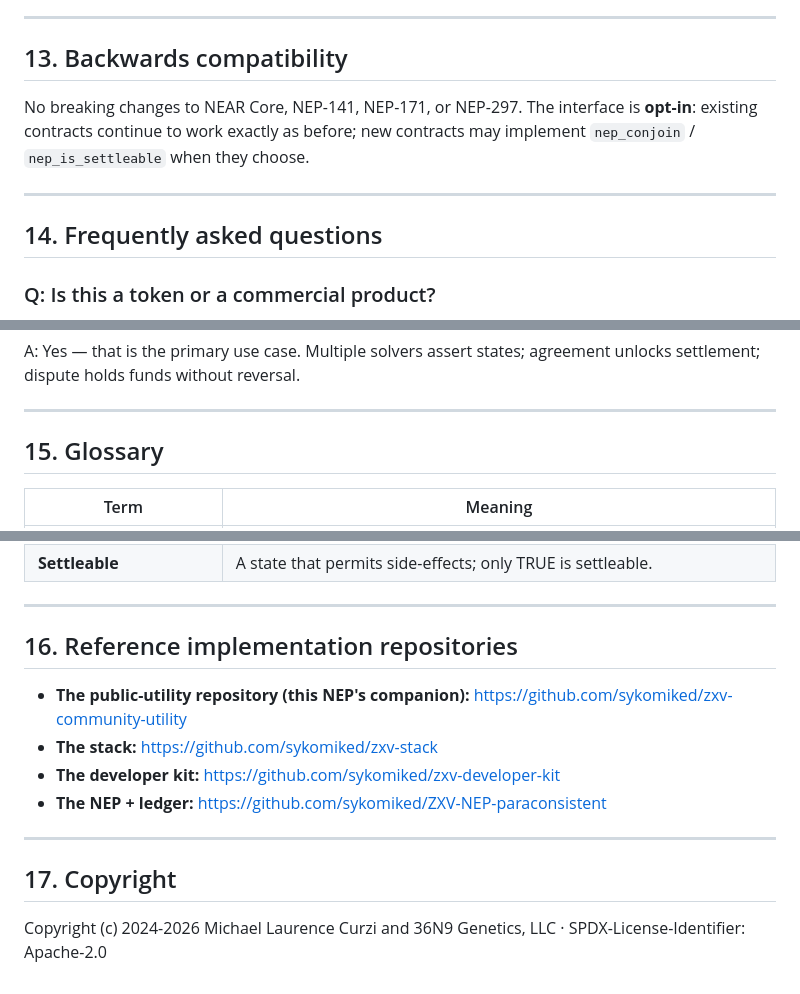
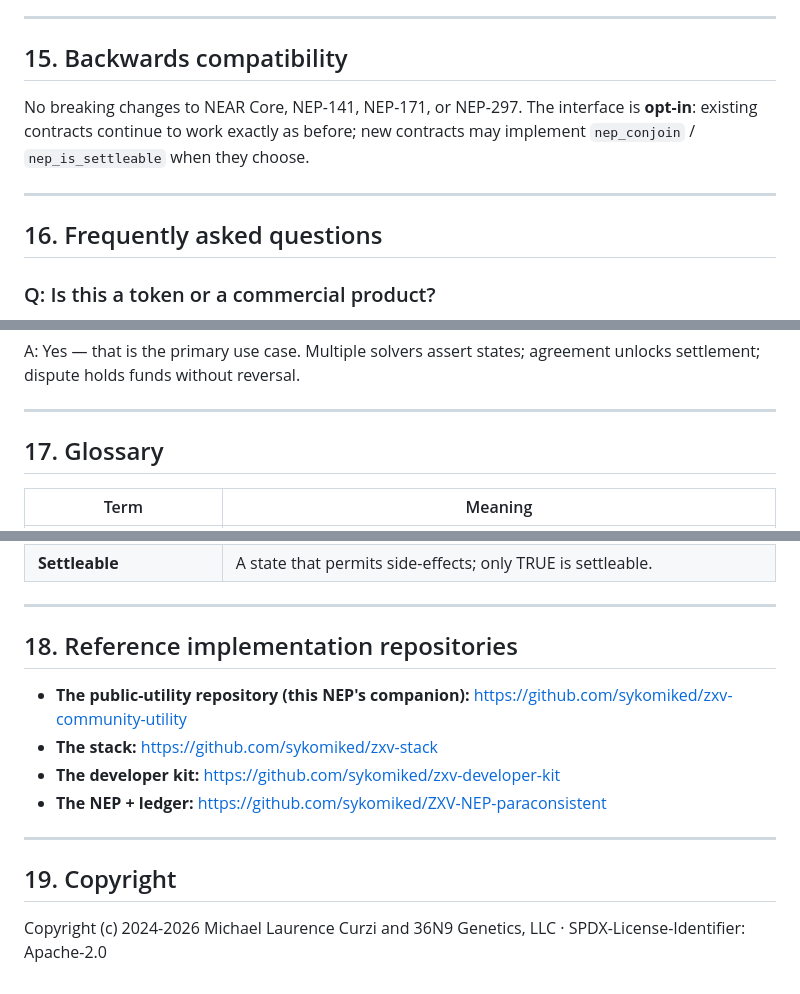
Before and after one commit to sykomiked/ZXV-NEP-paraconsistent, a Markdown page: neps/nep-paraconsistent-community-utility.md, 3 parts joined by grey strips. GitHub-like rendering.

```diff
--- a/neps/nep-paraconsistent-community-utility.md
+++ b/neps/nep-paraconsistent-community-utility.md
@@ -651,7 +682,7 @@ documentation (30 world languages) — all free and open.
 
 ---
 
-## 13. Backwards compatibility
+## 15. Backwards compatibility
 
 No breaking changes to NEAR Core, NEP-141, NEP-171, or NEP-297. The
 interface is **opt-in**: existing contracts continue to work exactly as
@@ -660,7 +691,7 @@ before; new contracts may implement `nep_conjoin` /
 
 ---
 
-## 14. Frequently asked questions
+## 16. Frequently asked questions
 
 ### Q: Is this a token or a commercial product?
 A: No. This NEP proposes a **logic primitive** as a community utility.
@@ -697,7 +728,7 @@ agreement unlocks settlement; dispute holds funds without reversal.
 
 ---
 
-## 15. Glossary
+## 17. Glossary
 
 | Term | Meaning |
 |---|---|
@@ -712,7 +743,7 @@ agreement unlocks settlement; dispute holds funds without reversal.
 
 ---
 
-## 16. Reference implementation repositories
+## 18. Reference implementation repositories
 
 - **The public-utility repository (this NEP's companion):**
   https://github.com/sykomiked/zxv-community-utility
@@ -722,7 +753,7 @@ agreement unlocks settlement; dispute holds funds without reversal.
 
 ---
 
-## 17. Copyright
+## 19. Copyright
 
 Copyright (c) 2024-2026 Michael Laurence Curzi and 36N9 Genetics, LLC ·
 SPDX-License-Identifier: Apache-2.0
```
Also changed, not shown: other parts of neps/nep-paraconsistent-community-utility.md (+41 -10 lines).
